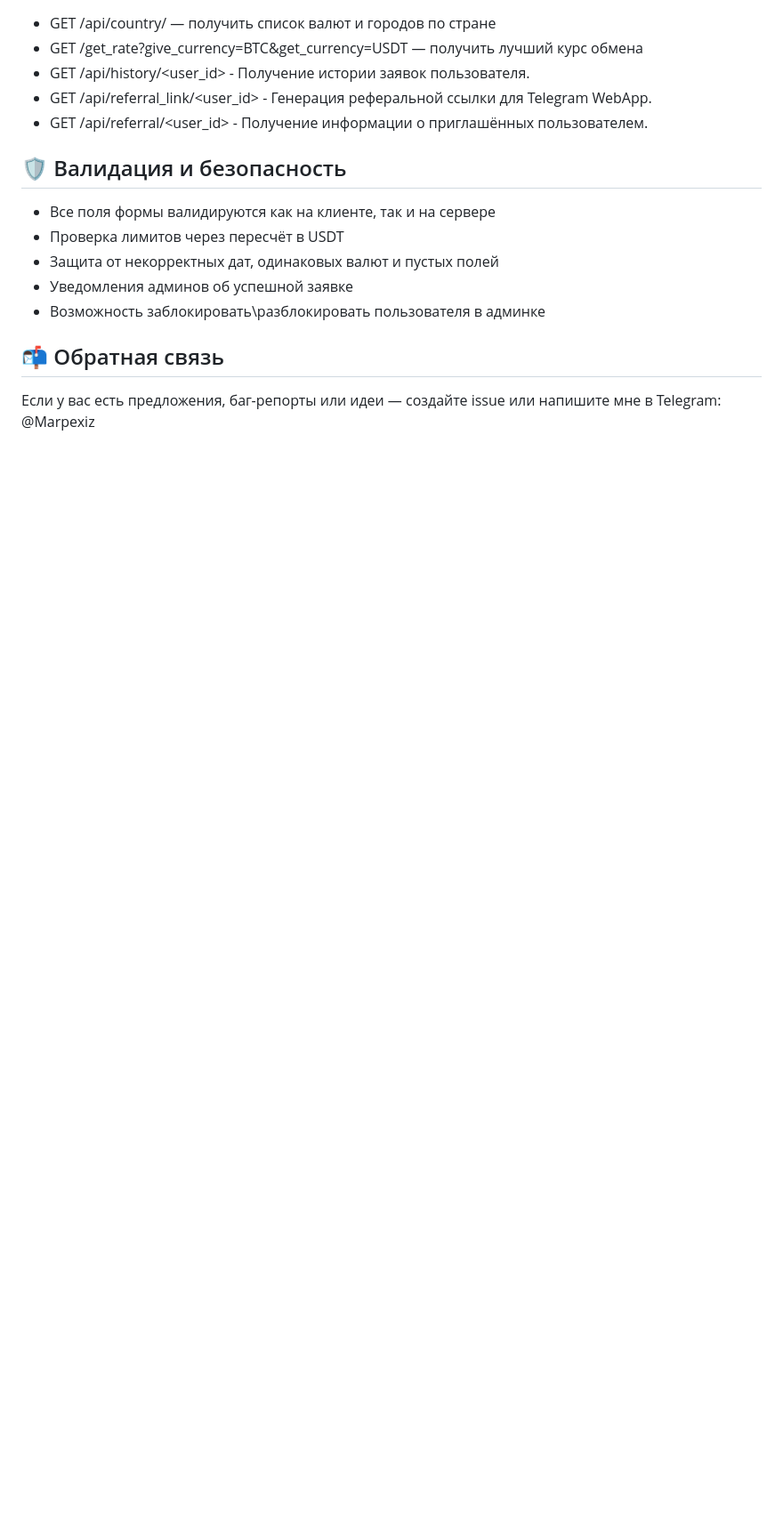
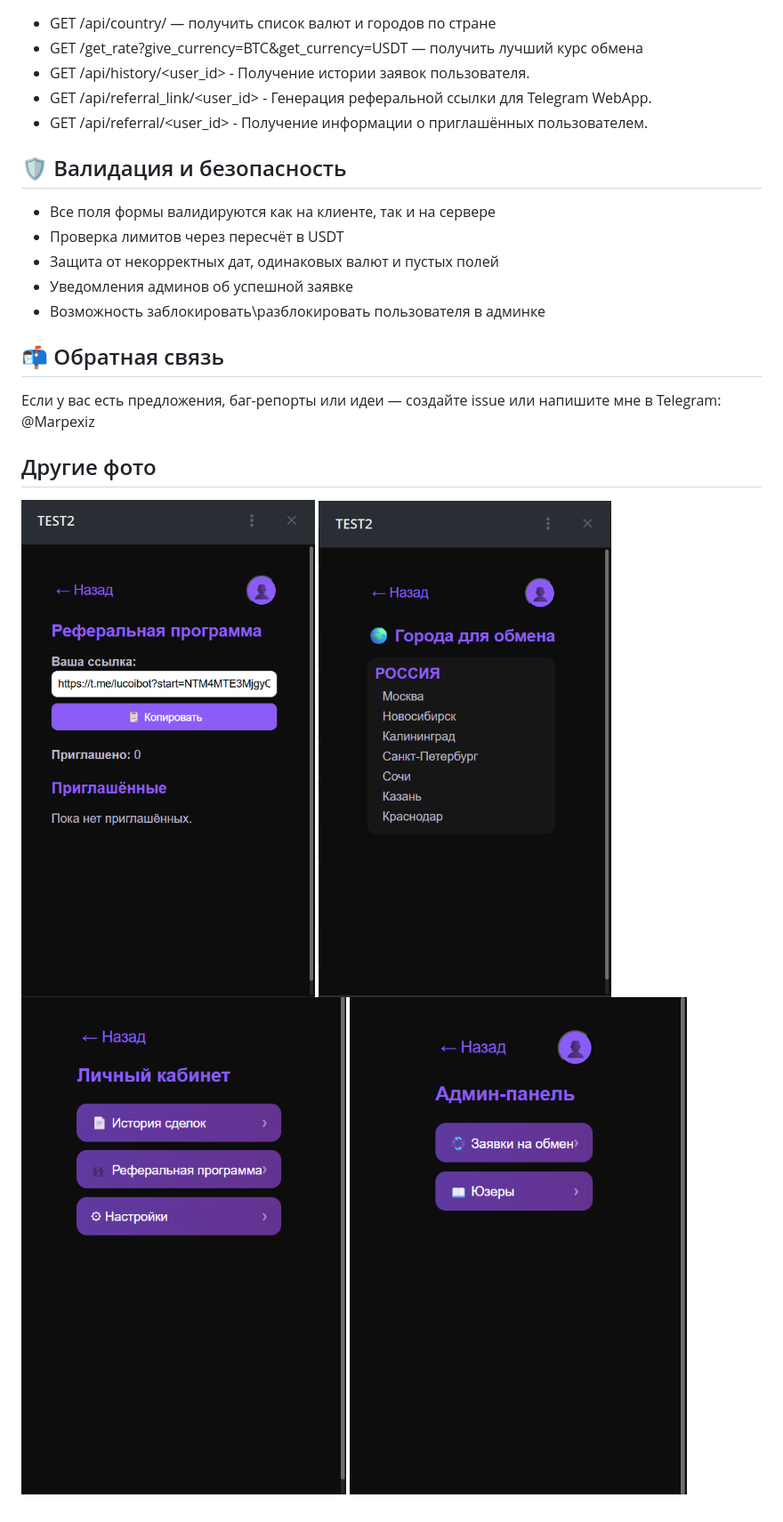
Before and after one commit to kripersi/mini-app-tg-exchanger, a Markdown page: README.md, the part around the change printed below. Shown: that part at 89% size. Drawn GitHub-style; pictures changed too: screenshots/img_5.png (added); blank space fills up the shorter version.

Commit message:
Разделил код на более мелкие части, улучшил читаемость; обновил readme

```diff
--- a/README.md
+++ b/README.md
@@ -74,3 +71,10 @@ URL_SITE = "https://URL_SITE"
 ## 📬 Обратная связь
 
 Если у вас есть предложения, баг-репорты или идеи — создайте issue или напишите мне в Telegram: @Marpexiz
+
+
+## Другие фото
+![Фото](https://github.com/kripersi/mini-app-tg-exchanger/blob/main/screenshots/img_2.png)
+![Фото](https://github.com/kripersi/mini-app-tg-exchanger/blob/main/screenshots/img_3.png)
+![Фото](https://github.com/kripersi/mini-app-tg-exchanger/blob/main/screenshots/img_4.png)
+![Админка](https://github.com/kripersi/mini-app-tg-exchanger/blob/main/screenshots/img_5.png)
```
Also changed, not shown: other parts of README.md (+2 -5 lines), screenshots/img.png (renamed from screenshoots/img.png), screenshots/img_1.png (renamed from screenshoots/img_1.png), screenshots/img_2.png (renamed from screenshoots/img_2.png), screenshots/img_3.png (renamed from screenshoots/img_3.png), screenshots/img_4.png (renamed from screenshoots/img_4.png), 9 other files.
